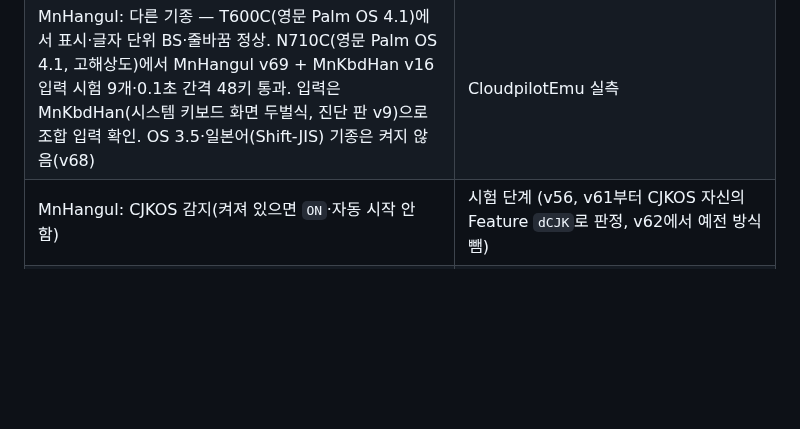
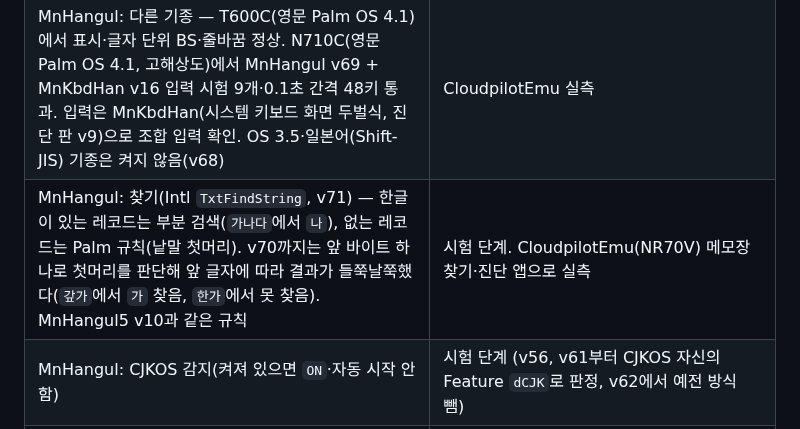
Before and after one commit to muns5965/clie-hangul-keyboard, a Markdown page: README.md, the part around the change. Drawn GitHub-style; blank space fills up the shorter version.

Commit message:
docs: MnHangul v71 Find measurements on NR70V
Co-Authored-By: Claude Opus 5.5 <noreply@anthropic.com>
Claude-Session: https://claude.ai/code/session_0111EUgHmukks2KoNHTb7Lqc

```diff
--- a/README.md
+++ b/README.md
@@ -154,6 +154,7 @@ OS 5 그림(MnHangul5 v2)만 TG50 포팅 CloudpilotEmu 네이티브판(PEG-TG50,
 | 런처 지우기 때 자동 끄기(위에 다른 패치가 있으면 거부) | MnHangul v66~ (CloudpilotEmu 실측), MnSonyKbd v18~ (시험 중). MnKbdHan은 없음(`OFF` 뒤 지우기). 업데이트 설치는 에뮬레이터가 알림 없이 거부하므로 `All OFF` 그대로 |
 | 한글 표시(MnHangul): 조합형 글꼴(12·16·24, 24는 추가 글꼴), 글자 경계(글자 단위 BS·커서), 폭·줄바꿈 | 시험 단계. CJKOS 없이 메모장 실측. 리셋 없이 `ON`, 리셋 뒤 자동 시작 |
 | MnHangul: 다른 기종 — T600C(영문 Palm OS 4.1)에서 표시·글자 단위 BS·줄바꿈 정상. N710C(영문 Palm OS 4.1, 고해상도)에서 MnHangul v69 + MnKbdHan v16 입력 시험 9개·0.1초 간격 48키 통과. 입력은 MnKbdHan(시스템 키보드 화면 두벌식, 진단 판 v9)으로 조합 입력 확인. OS 3.5·일본어(Shift-JIS) 기종은 켜지 않음(v68) | CloudpilotEmu 실측 |
+| MnHangul: 찾기(Intl `TxtFindString`, v71) — 한글이 있는 레코드는 부분 검색(`가나다`에서 `나`), 없는 레코드는 Palm 규칙(낱말 첫머리). v70까지는 앞 바이트 하나로 첫머리를 판단해 앞 글자에 따라 결과가 들쭉날쭉했다(`갚가`에서 `가` 찾음, `한가`에서 못 찾음). MnHangul5 v10과 같은 규칙 | 시험 단계. CloudpilotEmu(NR70V) 메모장 찾기·진단 앱으로 실측 |
 | MnHangul: CJKOS 감지(켜져 있으면 `ON`·자동 시작 안 함) | 시험 단계 (v56, v61부터 CJKOS 자신의 Feature `dCJK`로 판정, v62에서 예전 방식 뺌) |
 | Palm OS 5(TG50·NX70V) 한글(MnHangul5 v1~, NX70V는 v4~): 표시(목록·본문·줄바꿈·`…` 자르기·글자 단위 BS), 키보드 두벌식(Shift 쌍자음, 자모 단위 BS), Shift+Space 한/영, 입력칸 오른쪽 아래 `한` 표시, 리셋 뒤 자동 시작. v2부터 한글을 글자마다 그림 한 번으로 그려 영문과 비슷한 속도(v1 대비 약 8배). v3부터 큰 글꼴은 24×24 한글, 굵은 글꼴은 한글도 굵게. v5 다른 확장이 되돌린 칸을 `ON`으로 다시 잇기, v6 줄 중간을 고칠 때 한글이 겹쳐 보이던 문제 수정, v7 자동 대문자 칸(Address 이름 등) 첫 글자가 된소리가 되던 문제 수정, v8 찾기가 한글 낱말 가운데를 앞 글자에 따라 맞추던 문제 수정, v10 한글이 있는 레코드는 부분 검색(`가나다`에서 `나`; 한글 없는 레코드는 Palm 규칙대로 낱말 첫머리) | 시험 단계. TG50 포팅 CloudpilotEmu 네이티브판 메모장 실측(보통·굵은·큰 굵은 글꼴, 줄바꿈 포함). TG50에서 Address(입력·목록), To Do(입력), Date Book(하루·주·월·목록 보기), 찾기 창(한글 검색·결과로 이동)도 확인(v7). NX70V(포팅판)는 메모장 표시·입력·큰 글꼴·리셋 뒤 자동 시작 실측. 실기 미시험. 에뮬레이터에서 0.12초 간격으로 길게 치면 모듈을 끈 영문 입력도 키가 빠지므로 빠른 입력은 짧은 글로만 확인 |
 
```
Also changed, not shown: docs/KOREAN_SUPPORT.md (+10 -0 lines).
